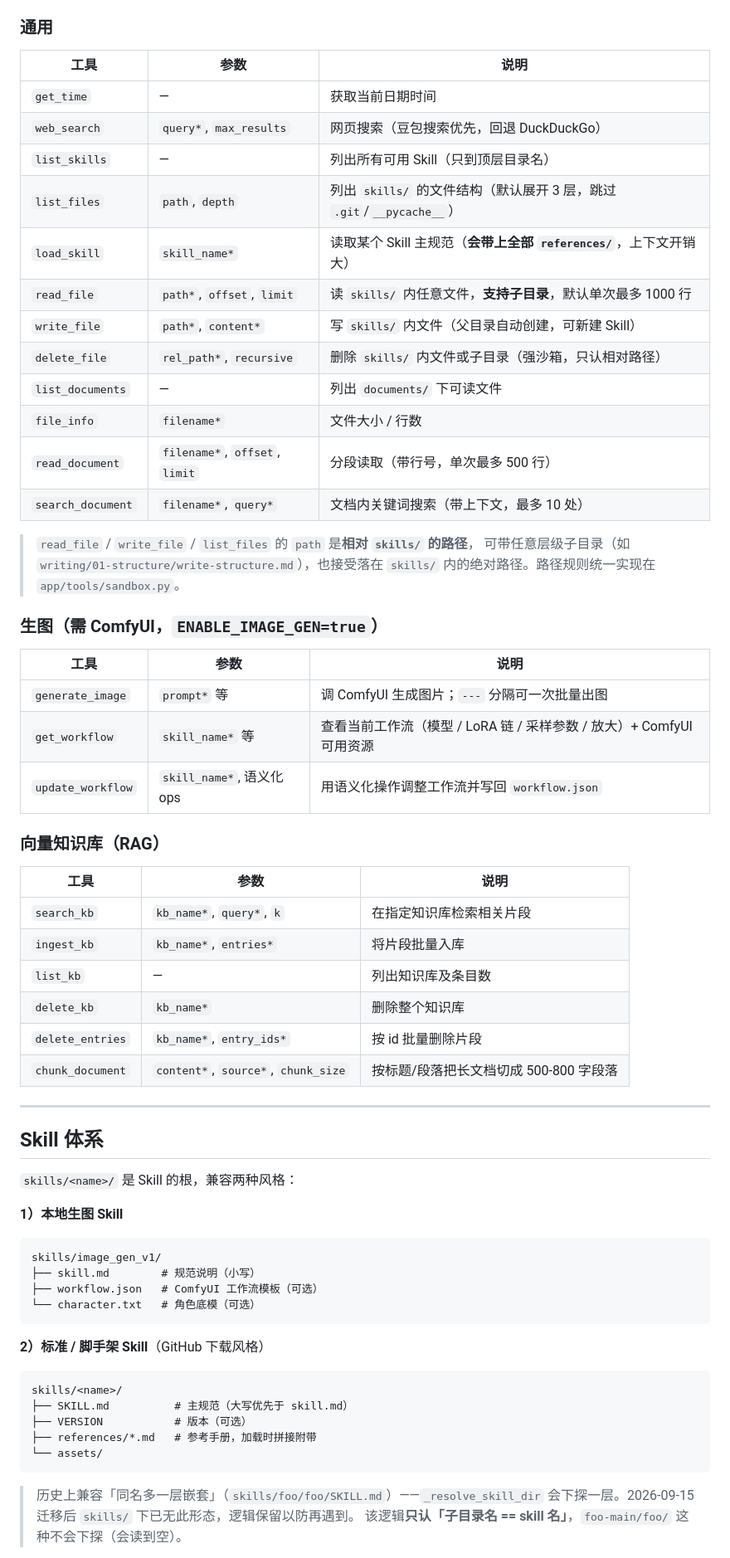
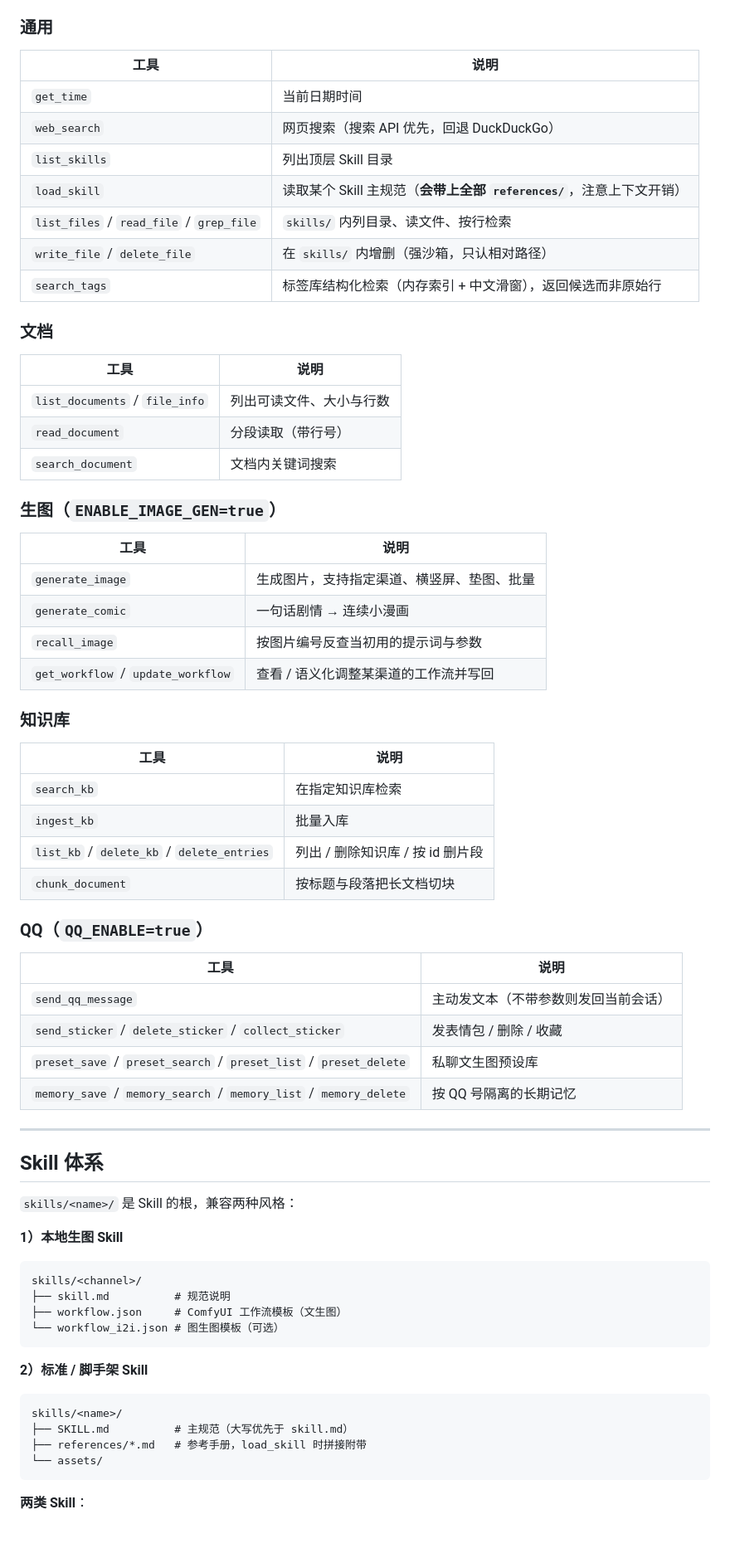
Before and after one commit to 2509355624/My_agent, a Markdown page: README.md, the part around one of its changes. Shown at 83% size. GitHub-like rendering; blank space fills up the shorter version.

````diff
--- a/README.md
+++ b/README.md
@@ -220,43 +375,50 @@ agents/
 
 ### 通用
 
-| 工具 | 参数 | 说明 |
-|------|------|------|
-| `get_time` | — | 获取当前日期时间 |
-| `web_search` | `query*`, `max_results` | 网页搜索（豆包搜索优先，回退 DuckDuckGo） |
-| `list_skills` | — | 列出所有可用 Skill（只到顶层目录名） |
-| `list_files` | `path`, `depth` | 列出 `skills/` 的文件结构（默认展开 3 层，跳过 `.git`/`__pycache__`） |
-| `load_skill` | `skill_name*` | 读取某个 Skill 主规范（**会带上全部 `references/`**，上下文开销大） |
-| `read_file` | `path*`, `offset`, `limit` | 读 `skills/` 内任意文件，**支持子目录**，默认单次最多 1000 行 |
-| `write_file` | `path*`, `content*` | 写 `skills/` 内文件（父目录自动创建，可新建 Skill） |
-| `delete_file` | `rel_path*`, `recursive` | 删除 `skills/` 内文件或子目录（强沙箱，只认相对路径） |
-| `list_documents` | — | 列出 `documents/` 下可读文件 |
-| `file_info` | `filename*` | 文件大小 / 行数 |
-| `read_document` | `filename*`, `offset`, `limit` | 分段读取（带行号，单次最多 500 行） |
-| `search_document` | `filename*`, `query*` | 文档内关键词搜索（带上下文，最多 10 处） |
+| 工具 | 说明 |
+|------|------|
+| `get_time` | 当前日期时间 |
+| `web_search` | 网页搜索（搜索 API 优先，回退 DuckDuckGo） |
+| `list_skills` | 列出顶层 Skill 目录 |
+| `load_skill` | 读取某个 Skill 主规范（**会带上全部 `references/`**，注意上下文开销） |
+| `list_files` / `read_file` / `grep_file` | `skills/` 内列目录、读文件、按行检索 |
+| `write_file` / `delete_file` | 在 `skills/` 内增删（强沙箱，只认相对路径） |
+| `search_tags` | 标签库结构化检索（内存索引 + 中文滑窗），返回候选而非原始行 |
 
-> `read_file` / `write_file` / `list_files` 的 `path` 是**相对 `skills/` 的路径**，
-> 可带任意层级子目录（如 `writing/01-structure/write-structure.md`），也接受落在
-> `skills/` 内的绝对路径。路径规则统一实现在 `app/tools/sandbox.py`。
+### 文档
 
-### 生图（需 ComfyUI，`ENABLE_IMAGE_GEN=true`）
+| 工具 | 说明 |
+|------|------|
+| `list_documents` / `file_info` | 列出可读文件、大小与行数 |
+| `read_document` | 分段读取（带行号） |
+| `search_document` | 文档内关键词搜索 |
 
-| 工具 | 参数 | 说明 |
-|------|------|------|
-| `generate_image` | `prompt*` 等 | 调 ComfyUI 生成图片；`---` 分隔可一次批量出图 |
-| `get_workflow` | `skill_name*` 等 | 查看当前工作流（模型 / LoRA 链 / 采样参数 / 放大）+ ComfyUI 可用资源 |
-| `update_workflow` | `skill_name*`, 语义化 ops | 用语义化操作调整工作流并写回 `workflow.json` |
+### 生图（`ENABLE_IMAGE_GEN=true`）
 
-### 向量知识库（RAG）
+| 工具 | 说明 |
+|------|------|
+| `generate_image` | 生成图片，支持指定渠道、横竖屏、垫图、批量 |
+| `generate_comic` | 一句话剧情 → 连续小漫画 |
+| `recall_image` | 按图片编号反查当初用的提示词与参数 |
+| `get_workflow` / `update_workflow` | 查看 / 语义化调整某渠道的工作流并写回 |
 
-| 工具 | 参数 | 说明 |
-|------|------|------|
-| `search_kb` | `kb_name*`, `query*`, `k` | 在指定知识库检索相关片段 |
-| `ingest_kb` | `kb_name*`, `entries*` | 将片段批量入库 |
-| `list_kb` | — | 列出知识库及条目数 |
-| `delete_kb` | `kb_name*` | 删除整个知识库 |
-| `delete_entries` | `kb_name*`, `entry_ids*` | 按 id 批量删除片段 |
-| `chunk_document` | `content*`, `source*`, `chunk_size` | 按标题/段落把长文档切成 500-800 字段落 |
+### 知识库
+
+| 工具 | 说明 |
+|------|------|
+| `search_kb` | 在指定知识库检索 |
+| `ingest_kb` | 批量入库 |
+| `list_kb` / `delete_kb` / `delete_entries` | 列出 / 删除知识库 / 按 id 删片段 |
+| `chunk_document` | 按标题与段落把长文档切块 |
+
+### QQ（`QQ_ENABLE=true`）
+
+| 工具 | 说明 |
+|------|------|
+| `send_qq_message` | 主动发文本（不带参数则发回当前会话） |
+| `send_sticker` / `delete_sticker` / `collect_sticker` | 发表情包 / 删除 / 收藏 |
+| `preset_save` / `preset_search` / `preset_list` / `preset_delete` | 私聊文生图预设库 |
+| `memory_save` / `memory_search` / `memory_list` / `memory_delete` | 按 QQ 号隔离的长期记忆 |
 
 ---
 
@@ -267,23 +429,20 @@ agents/
 **1）本地生图 Skill**
 
 ```
-skills/image_gen_v1/
-├── skill.md        # 规范说明（小写）
-├── workflow.json   # ComfyUI 工作流模板（可选）
-└── character.txt   # 角色底模（可选）
+skills/<channel>/
+├── skill.md          # 规范说明
+├── workflow.json     # ComfyUI 工作流模板（文生图）
+└── workflow_i2i.json # 图生图模板（可选）
 ```
 
-**2）标准 / 脚手架 Skill**（GitHub 下载风格）
+**2）标准 / 脚手架 Skill**
 
 ```
 skills/<name>/
 ├── SKILL.md          # 主规范（大写优先于 skill.md）
-├── VERSION           # 版本（可选）
-├── references/*.md   # 参考手册，加载时拼接附带
+├── references/*.md   # 参考手册，load_skill 时拼接附带
 └── assets/
 ```
 
-> 历史上兼容「同名多一层嵌套」（`skills/foo/foo/SKILL.md`）——`_resolve_skill_dir`
-> 会下探一层。2026-09-15 迁移后 `skills/` 下已无此形态，逻辑保留以防再遇到。
-> 该逻辑**只认「子目录名 == skill 名」**，`foo-main/foo/` 这种不会下探（会读到空）。
+**两类 Skill**：
 
````
Also changed, not shown: other parts of README.md (+346 -175 lines).
